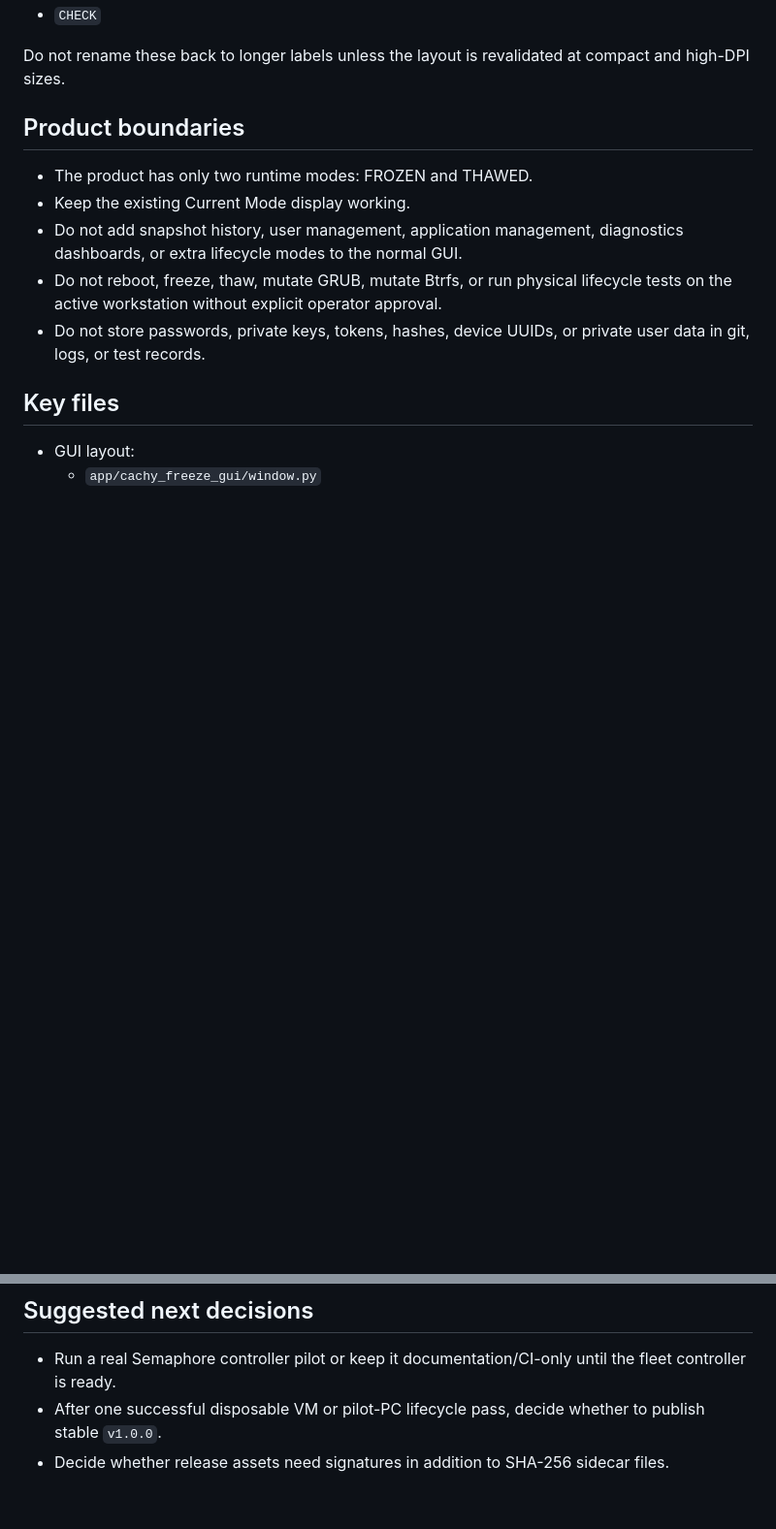
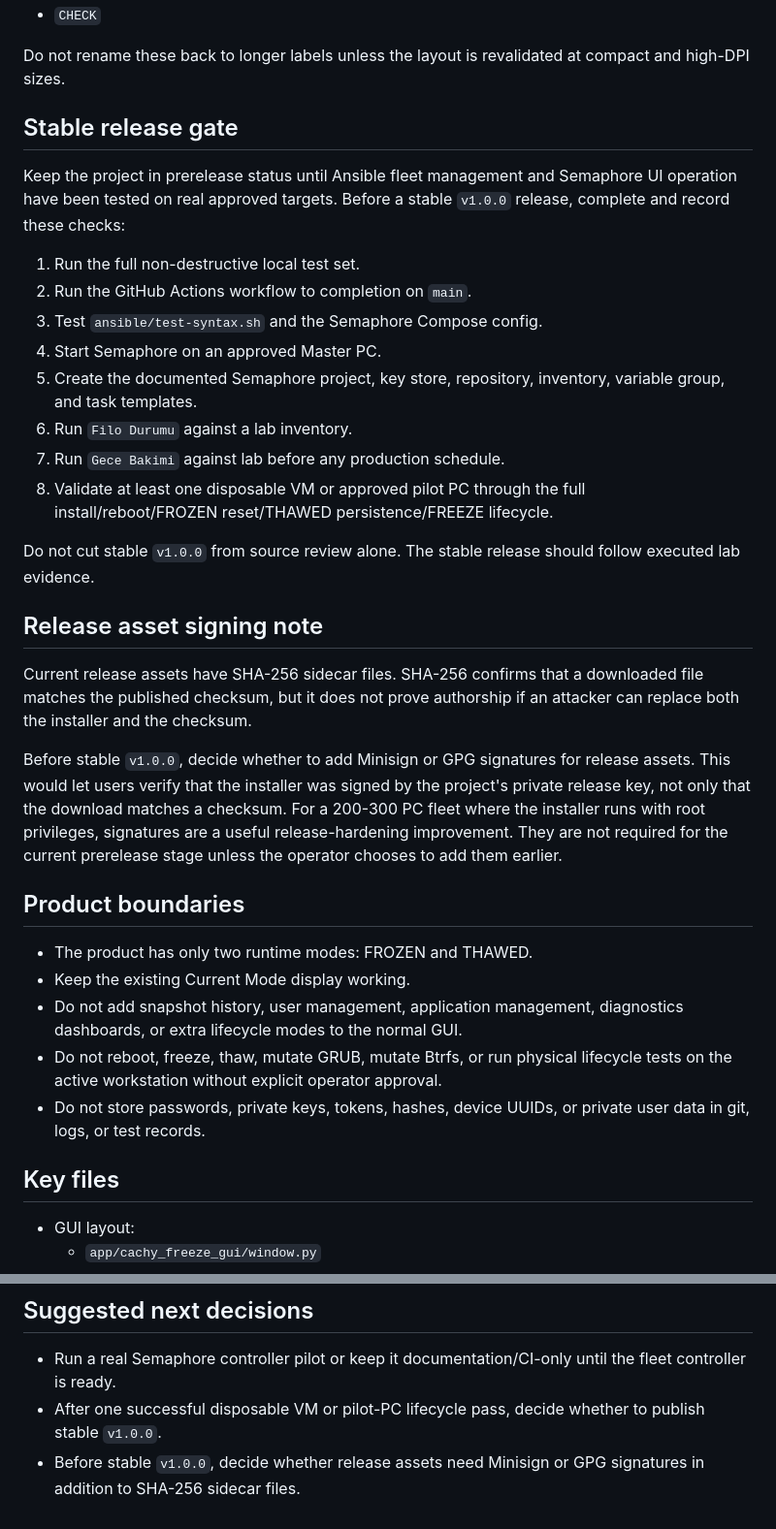
Before and after one commit to q0xs/cachy-freeze, a Markdown page: docs/ai-coder-handoff.md, 2 parts joined by grey strips. Shown at 97% size. Rendered like a GitHub page; blank space fills up the shorter version.

Commit message:
docs: note stable release hardening gate

```diff
--- a/docs/ai-coder-handoff.md
+++ b/docs/ai-coder-handoff.md
@@ -26,6 +26,39 @@ layout fixes. The UI keeps short button labels for compact windows:
 
 Do not rename these back to longer labels unless the layout is revalidated at
 compact and high-DPI sizes.
+
+## Stable release gate
+
+Keep the project in prerelease status until Ansible fleet management and
+Semaphore UI operation have been tested on real approved targets. Before a
+stable `v1.0.0` release, complete and record these checks:
+
+1. Run the full non-destructive local test set.
+2. Run the GitHub Actions workflow to completion on `main`.
+3. Test `ansible/test-syntax.sh` and the Semaphore Compose config.
+4. Start Semaphore on an approved Master PC.
+5. Create the documented Semaphore project, key store, repository, inventory,
+   variable group, and task templates.
+6. Run `Filo Durumu` against a lab inventory.
+7. Run `Gece Bakimi` against lab before any production schedule.
+8. Validate at least one disposable VM or approved pilot PC through the full
+   install/reboot/FROZEN reset/THAWED persistence/FREEZE lifecycle.
+
+Do not cut stable `v1.0.0` from source review alone. The stable release should
+follow executed lab evidence.
+
+## Release asset signing note
+
+Current release assets have SHA-256 sidecar files. SHA-256 confirms that a
+downloaded file matches the published checksum, but it does not prove authorship
+if an attacker can replace both the installer and the checksum.
+
+Before stable `v1.0.0`, decide whether to add Minisign or GPG signatures for
+release assets. This would let users verify that the installer was signed by the
+project's private release key, not only that the download matches a checksum.
+For a 200-300 PC fleet where the installer runs with root privileges, signatures
+are a useful release-hardening improvement. They are not required for the
+current prerelease stage unless the operator chooses to add them earlier.
 
 ## Product boundaries
 
@@ -168,5 +201,5 @@ inventory, repository files, task logs, or screenshots.
   the fleet controller is ready.
 - After one successful disposable VM or pilot-PC lifecycle pass, decide whether
   to publish stable `v1.0.0`.
-- Decide whether release assets need signatures in addition to SHA-256 sidecar
-  files.
+- Before stable `v1.0.0`, decide whether release assets need Minisign or GPG
+  signatures in addition to SHA-256 sidecar files.
```
Also changed, not shown: docs/testing/TEST-LOG.md (+11 -0 lines).
